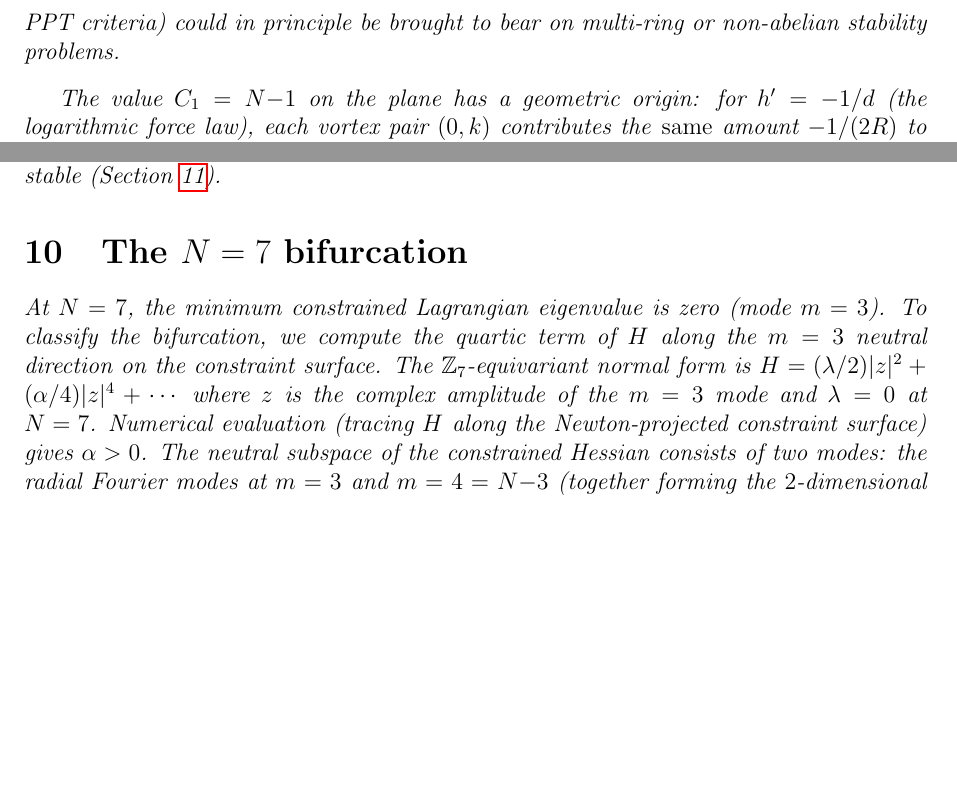
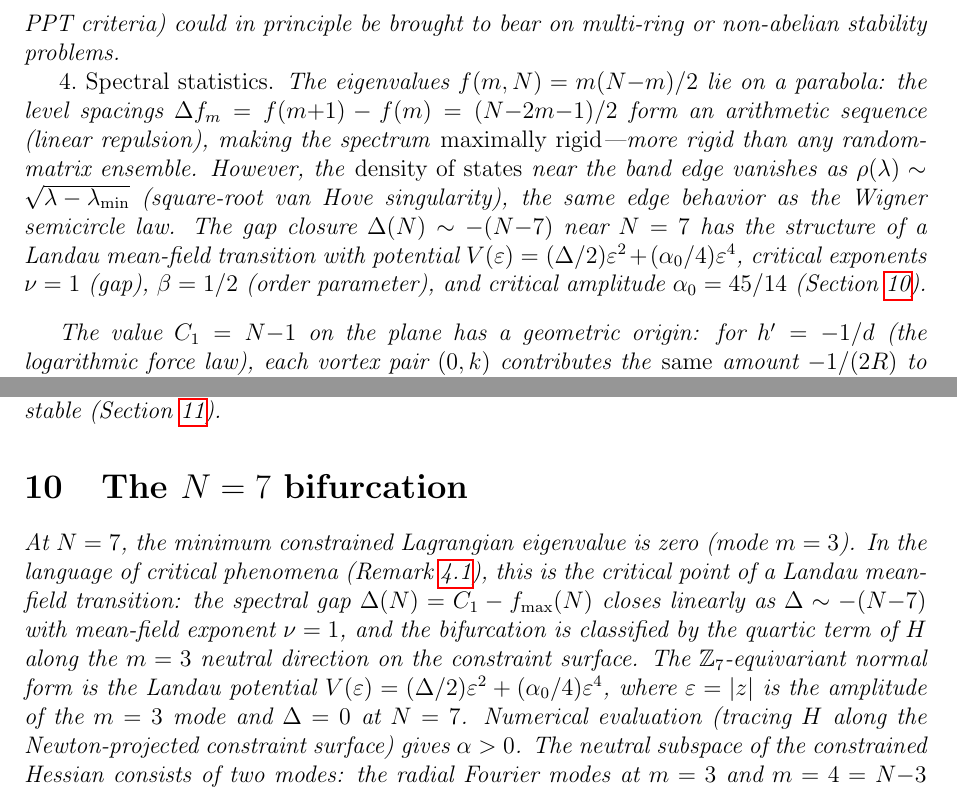
Before and after one commit to speagleg/polar-planetary-polygons, a LaTeX paper (latex/paper/main.tex): two parts of pages 12 and 25 of 59, joined at a grey line, cut so that both start at the same text, the shorter picture padded with empty space. Compiled offline with pdfLaTeX.

Commit message:
Add spectral statistics and Landau critical-phenomena interpretation
New content in two locations:

§4.2 Remark (rep-theory), point 4: Spectral statistics
  - Level spacings are arithmetic (N-2m-1)/2 (maximally rigid)
  - Density of states: ρ ~ √(λ-λ_min) at band edge (van Hove)
  - Gap closure Δ ~ -(N-7) with mean-field exponent ν=1
  - Connects to Landau potential V = (Δ/2)ε² + (α₀/4)ε⁴

§10 (N=7 bifurcation): Landau interpretation
  - The N=7 transition is a mean-field critical point
  - α₀ = 45/14 is the critical amplitude of the quartic
  - The normal form IS the Landau potential
  - Critical exponents: ν=1, β=1/2, γ=1 (all mean-field)

The spectrum is NOT random-matrix (it's deterministic/rigid),
but shares edge statistics with the semicircle law.

Co-Authored-By: Claude Opus 4.6 (1M context) <noreply@anthropic.com>

```diff
--- a/latex/paper/main.tex
+++ b/latex/paper/main.tex
@@ -728,6 +728,22 @@ direction in which the witness first detects instability.  The
 positivity tools developed for entanglement detection (Choi maps,
 decomposable witnesses, PPT criteria) could in principle be
 brought to bear on multi-ring or non-abelian stability problems.
+
+\emph{4.\ Spectral statistics.}
+The eigenvalues $f(m,N) = m(N{-}m)/2$ lie on a parabola:
+the level spacings $\Delta f_m = f(m{+}1) - f(m) = (N{-}2m{-}1)/2$
+form an arithmetic sequence (linear repulsion), making the spectrum
+\emph{maximally rigid}---more rigid than any random-matrix ensemble.
+However, the \emph{density of states} near the band edge vanishes
+as $\rho(\lambda) \sim \sqrt{\lambda - \lambda_{\min}}$
+(square-root van Hove singularity), the same edge behavior as the
+Wigner semicircle law.
+The gap closure $\Delta(N) \sim -(N{-}7)$ near $N = 7$ has the
+structure of a Landau mean-field transition with potential
+$V(\varepsilon) = (\Delta/2)\varepsilon^2 + (\alpha_0/4)\varepsilon^4$,
+critical exponents $\nu = 1$ (gap), $\beta = 1/2$ (order parameter),
+and critical amplitude $\alpha_0 = 45/14$
+(Section~\ref{sec:n7-bifurcation}).
 \end{remark}
 
 The value $C_1 = N{-}1$ on the plane has a geometric origin: for
@@ -1807,12 +1823,18 @@ are generically less stable (Section~\ref{sec:multiring}).
 \label{sec:n7}
 
 At $N = 7$, the minimum constrained Lagrangian eigenvalue is zero
-(mode $m = 3$).  To classify the bifurcation, we compute the quartic
+(mode $m = 3$).  In the language of critical phenomena
+(Remark~\ref{rem:rep-theory}), this is the critical point of a
+Landau mean-field transition: the spectral gap
+$\Delta(N) = C_1 - f_{\max}(N)$ closes linearly as
+$\Delta \sim -(N{-}7)$ with mean-field exponent $\nu = 1$,
+and the bifurcation is classified by the quartic
 term of $H$ along the $m = 3$ neutral direction on the constraint
-surface.  The $\mathbb{Z}_7$-equivariant normal form is
-$H = (\lambda/2)|z|^2 + (\alpha/4)|z|^4 + \cdots$
-where $z$ is the complex amplitude of the $m = 3$ mode and
-$\lambda = 0$ at $N = 7$.  Numerical evaluation (tracing $H$ along
+surface.  The $\mathbb{Z}_7$-equivariant normal form is the
+Landau potential
+$V(\varepsilon) = (\Delta/2)\varepsilon^2 + (\alpha_0/4)\varepsilon^4$,
+where $\varepsilon = |z|$ is the amplitude of the $m = 3$ mode
+and $\Delta = 0$ at $N = 7$.  Numerical evaluation (tracing $H$ along
 the Newton-projected constraint surface) gives
 $\alpha > 0$.  The neutral subspace of the constrained Hessian consists
 of two modes: the radial Fourier modes at $m = 3$ and $m = 4 = N{-}3$
```
